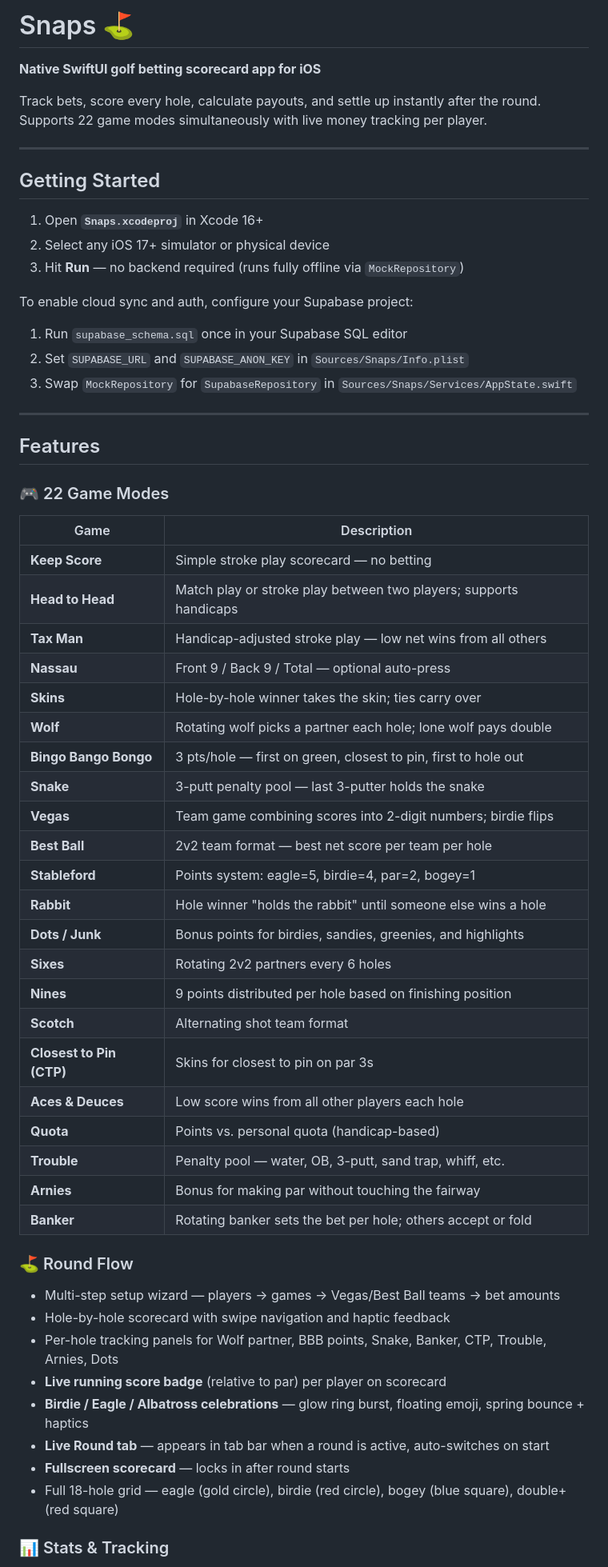
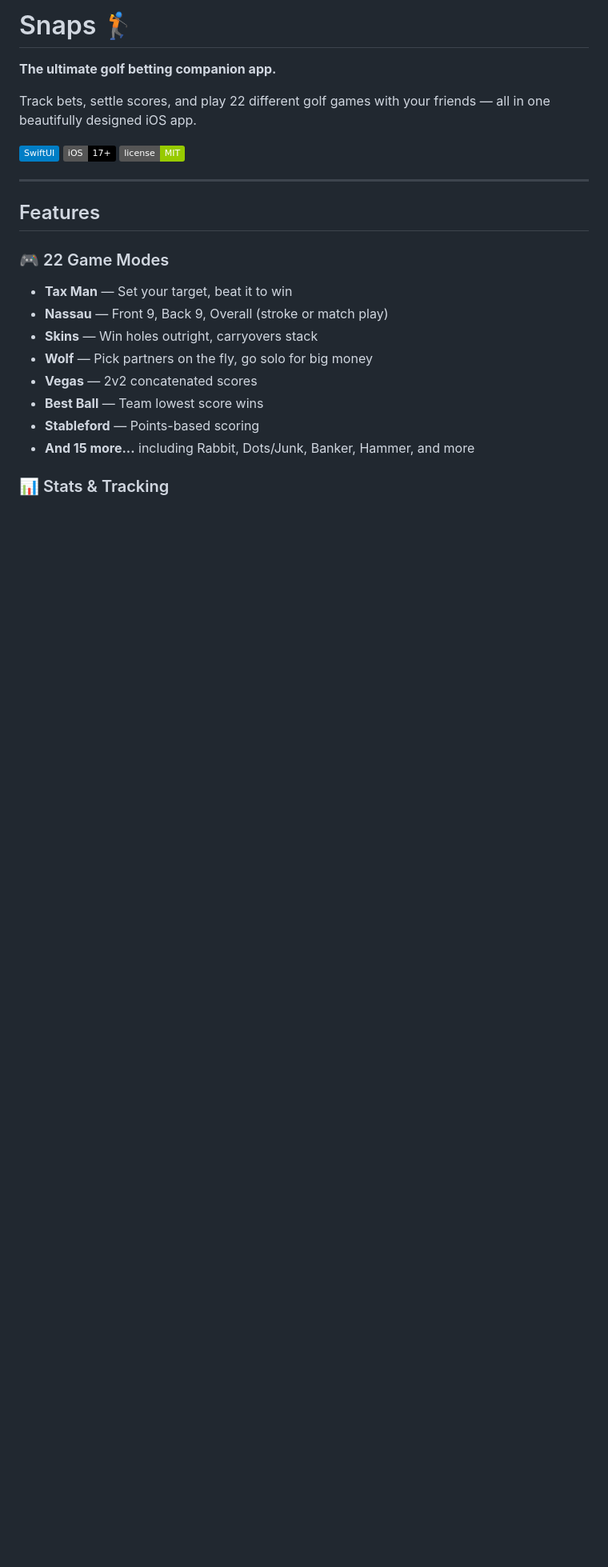
Before and after one commit to bobbyfeeno/snaps, a Markdown page: README.md, the part around one of its changes. Shown at 80% size. Drawn GitHub-style; badges without logos; blank space fills up the shorter version.

Commit message:
chore: restore Bobby's original README

```diff
--- a/README.md
+++ b/README.md
@@ -1,61 +1,25 @@
-# Snaps ⛳
+# Snaps 🏌️
 
-**Native SwiftUI golf betting scorecard app for iOS**
+**The ultimate golf betting companion app.**
 
-Track bets, score every hole, calculate payouts, and settle up instantly after the round. Supports 22 game modes simultaneously with live money tracking per player.
+Track bets, settle scores, and play 22 different golf games with your friends — all in one beautifully designed iOS app.
 
----
-
-## Getting Started
-
-1. Open **`Snaps.xcodeproj`** in Xcode 16+
-2. Select any iOS 17+ simulator or physical device
-3. Hit **Run** — no backend required (runs fully offline via `MockRepository`)
-
-To enable cloud sync and auth, configure your Supabase project:
-1. Run `supabase_schema.sql` once in your Supabase SQL editor
-2. Set `SUPABASE_URL` and `SUPABASE_ANON_KEY` in `Sources/Snaps/Info.plist`
-3. Swap `MockRepository` for `SupabaseRepository` in `Sources/Snaps/Services/AppState.swift`
+![SwiftUI](https://img.shields.io/badge/SwiftUI-blue?logo=swift&logoColor=white)
+![iOS 17+](https://img.shields.io/badge/iOS-17%2B-black?logo=apple)
+![License](https://img.shields.io/badge/license-MIT-green)
 
 ---
 
 ## Features
 
 ### 🎮 22 Game Modes
-
-| Game | Description |
-|------|-------------|
-| **Keep Score** | Simple stroke play scorecard — no betting |
-| **Head to Head** | Match play or stroke play between two players; supports handicaps |
-| **Tax Man** | Handicap-adjusted stroke play — low net wins from all others |
-| **Nassau** | Front 9 / Back 9 / Total — optional auto-press |
-| **Skins** | Hole-by-hole winner takes the skin; ties carry over |
-| **Wolf** | Rotating wolf picks a partner each hole; lone wolf pays double |
-| **Bingo Bango Bongo** | 3 pts/hole — first on green, closest to pin, first to hole out |
-| **Snake** | 3-putt penalty pool — last 3-putter holds the snake |
-| **Vegas** | Team game combining scores into 2-digit numbers; birdie flips |
-| **Best Ball** | 2v2 team format — best net score per team per hole |
-| **Stableford** | Points system: eagle=5, birdie=4, par=2, bogey=1 |
-| **Rabbit** | Hole winner "holds the rabbit" until someone else wins a hole |
-| **Dots / Junk** | Bonus points for birdies, sandies, greenies, and highlights |
-| **Sixes** | Rotating 2v2 partners every 6 holes |
-| **Nines** | 9 points distributed per hole based on finishing position |
-| **Scotch** | Alternating shot team format |
-| **Closest to Pin (CTP)** | Skins for closest to pin on par 3s |
-| **Aces & Deuces** | Low score wins from all other players each hole |
-| **Quota** | Points vs. personal quota (handicap-based) |
-| **Trouble** | Penalty pool — water, OB, 3-putt, sand trap, whiff, etc. |
-| **Arnies** | Bonus for making par without touching the fairway |
-| **Banker** | Rotating banker sets the bet per hole; others accept or fold |
-
-### ⛳ Round Flow
-- Multi-step setup wizard — players → games → Vegas/Best Ball teams → bet amounts
-- Hole-by-hole scorecard with swipe navigation and haptic feedback
-- Per-hole tracking panels for Wolf partner, BBB points, Snake, Banker, CTP, Trouble, Arnies, Dots
-- **Live running score badge** (relative to par) per player on scorecard
-- **Birdie / Eagle / Albatross celebrations** — glow ring burst, floating emoji, spring bounce + haptics
-- **Live Round tab** — appears in tab bar when a round is active, auto-switches on start
-- **Fullscreen scorecard** — locks in after round starts
-- Full 18-hole grid — eagle (gold circle), birdie (red circle), bogey (blue square), double+ (red square)
+- **Tax Man** — Set your target, beat it to win
+- **Nassau** — Front 9, Back 9, Overall (stroke or match play)
+- **Skins** — Win holes outright, carryovers stack
+- **Wolf** — Pick partners on the fly, go solo for big money
+- **Vegas** — 2v2 concatenated scores
+- **Best Ball** — Team lowest score wins
+- **Stableford** — Points-based scoring
+- **And 15 more...** including Rabbit, Dots/Junk, Banker, Hammer, and more
 
 ### 📊 Stats & Tracking
```
Also changed, not shown: other parts of README.md (+101 -59 lines).
